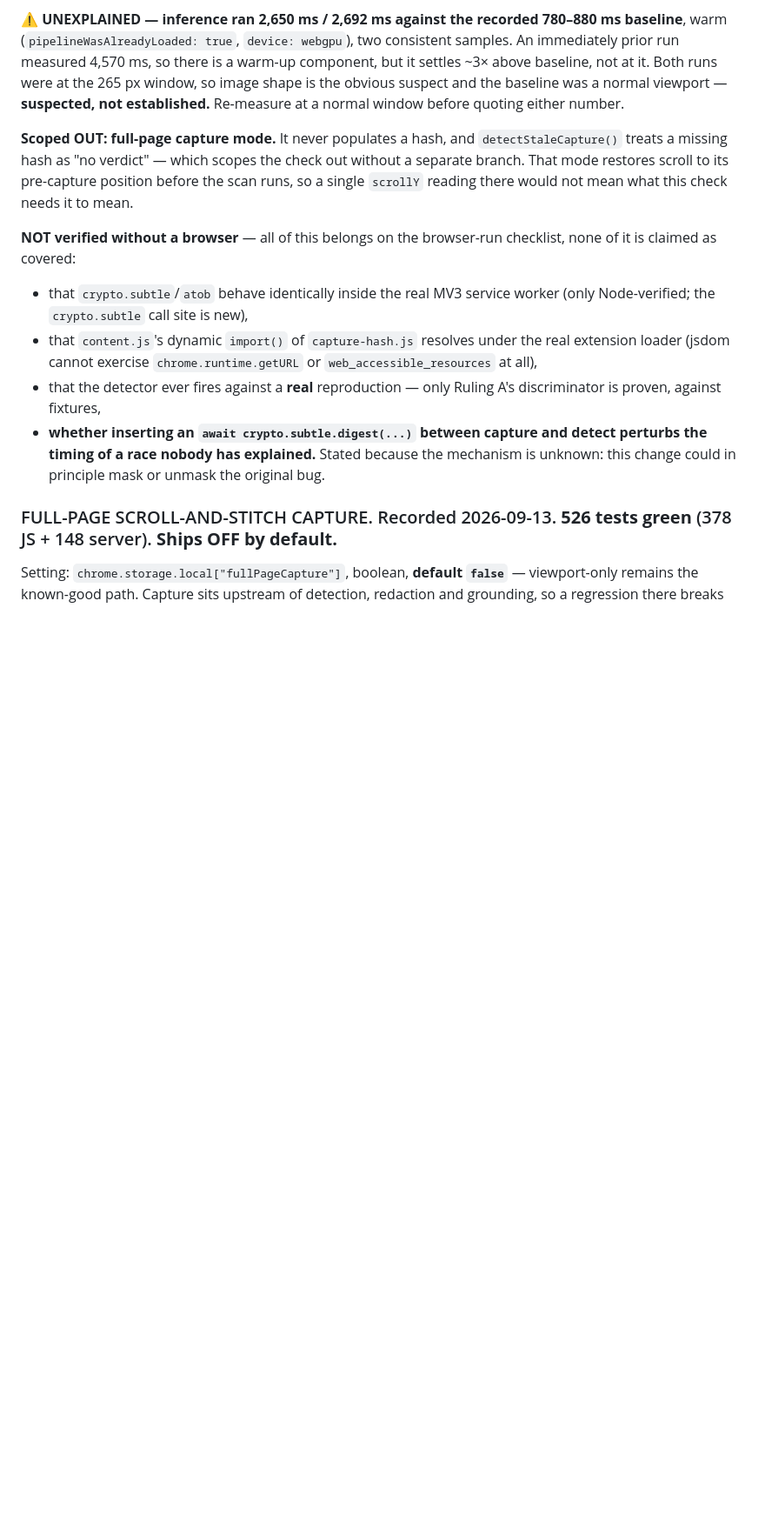
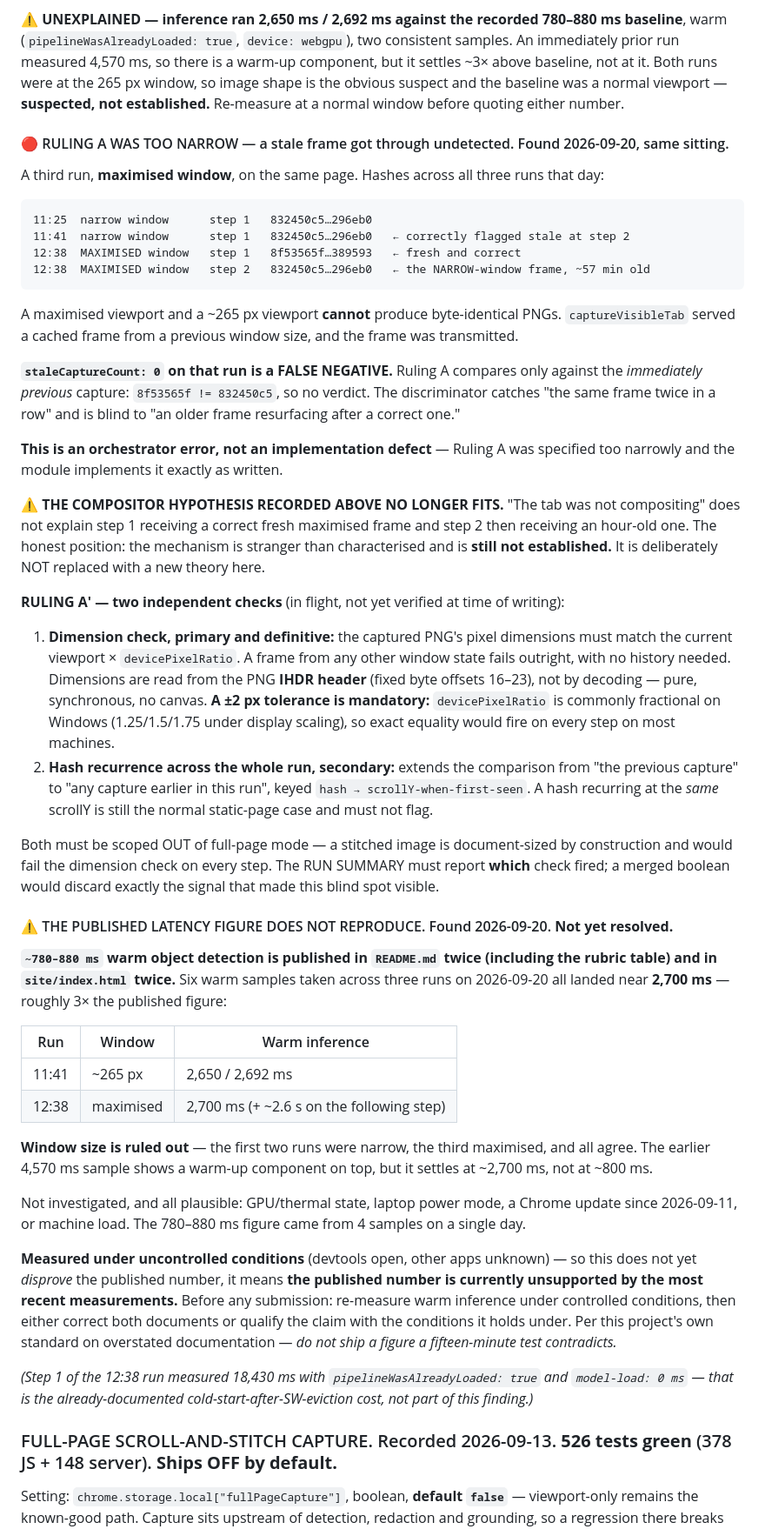
Before and after one commit to varundevarajrvu/sih, a Markdown page: CLAUDE.md, the part around one of its changes. Shown at 87% size. GitHub-like rendering; blank space fills up the shorter version.

Commit message:
Record the detector blind spot and the unsupported latency figure
TWO FINDINGS FROM THE 2026-09-20 BROWSER SITTING, neither yet fixed.

1. Ruling A was too narrow and a stale frame got through. A maximised
window run returned, at step 2, the byte-identical frame captured at a
~265px window 57 minutes earlier. A maximised viewport and a 265px
viewport cannot produce identical PNGs, so captureVisibleTab served a
cached frame from a previous window state -- and the detector did not
flag it, because Ruling A only compares against the immediately
previous capture and those two differed. staleCaptureCount: 0 on that
run is a false negative.

This is an orchestrator error, not an implementation defect. The module
implements Ruling A exactly as written; the ruling was wrong.

The compositor hypothesis recorded earlier the same day does NOT
survive this: it cannot explain step 1 getting a correct fresh frame
and step 2 then getting an hour-old one. The hypothesis is left in
place with a forward pointer rather than deleted -- the reasoning that
produced it is the reasoning that got corrected, and erasing it would
hide that. No replacement theory is offered; the mechanism is still not
established.

Records Ruling A-prime: a definitive dimension check (PNG IHDR header,
with a mandatory tolerance because fractional devicePixelRatio under
Windows display scaling would otherwise fire every step) plus hash
recurrence across the whole run rather than just the previous capture.
Both scoped out of full-page mode. In flight, not yet verified.

2. The published ~780-880ms warm detection figure does not reproduce.
Six samples across three runs all landed near 2,700ms, at both window
sizes, so window size is ruled out. That figure appears in README.md
twice including the rubric table, and in site/index.html twice.

Stated precisely: the measurements were taken under uncontrolled
conditions, so this does not disprove the published number -- it means
the number is currently unsupported by the most recent data. Re-measure
under controlled conditions before submission, then correct or qualify.

Co-Authored-By: Claude Opus 5 <noreply@anthropic.com>

````diff
--- a/CLAUDE.md
+++ b/CLAUDE.md
@@ -459,13 +467,45 @@ staleCaptureCount: 1
 
 **⚠️ UNEXPLAINED — inference ran 2,650 ms / 2,692 ms against the recorded 780–880 ms baseline**, warm (`pipelineWasAlreadyLoaded: true`, `device: webgpu`), two consistent samples. An immediately prior run measured 4,570 ms, so there is a warm-up component, but it settles ~3× above baseline, not at it. Both runs were at the 265 px window, so image shape is the obvious suspect and the baseline was a normal viewport — **suspected, not established.** Re-measure at a normal window before quoting either number.
 
-**Scoped OUT: full-page capture mode.** It never populates a hash, and `detectStaleCapture()` treats a missing hash as "no verdict" — which scopes the check out without a separate branch. That mode restores scroll to its pre-capture position before the scan runs, so a single `scrollY` reading there would not mean what this check needs it to mean.
+#### 🔴 RULING A WAS TOO NARROW — a stale frame got through undetected. Found 2026-09-20, same sitting.
 
-**NOT verified without a browser** — all of this belongs on the browser-run checklist, none of it is claimed as covered:
-- that `crypto.subtle`/`atob` behave identically inside the real MV3 service worker (only Node-verified; the `crypto.subtle` call site is new),
-- that `content.js`'s dynamic `import()` of `capture-hash.js` resolves under the real extension loader (jsdom cannot exercise `chrome.runtime.getURL` or `web_accessible_resources` at all),
-- that the detector ever fires against a **real** reproduction — only Ruling A's discriminator is proven, against fixtures,
-- **whether inserting an `await crypto.subtle.digest(...)` between capture and detect perturbs the timing of a race nobody has explained.** Stated because the mechanism is unknown: this change could in principle mask or unmask the original bug.
+A third run, **maximised window**, on the same page. Hashes across all three runs that day:
+```
+11:25  narrow window      step 1   832450c5…296eb0
+11:41  narrow window      step 1   832450c5…296eb0   ← correctly flagged stale at step 2
+12:38  MAXIMISED window   step 1   8f53565f…389593   ← fresh and correct
+12:38  MAXIMISED window   step 2   832450c5…296eb0   ← the NARROW-window frame, ~57 min old
+```
+A maximised viewport and a ~265 px viewport **cannot** produce byte-identical PNGs. `captureVisibleTab` served a cached frame from a previous window size, and the frame was transmitted.
+
+**`staleCaptureCount: 0` on that run is a FALSE NEGATIVE.** Ruling A compares only against the *immediately previous* capture: `8f53565f != 832450c5`, so no verdict. The discriminator catches "the same frame twice in a row" and is blind to "an older frame resurfacing after a correct one."
+
+**This is an orchestrator error, not an implementation defect** — Ruling A was specified too narrowly and the module implements it exactly as written.
+
+**⚠️ THE COMPOSITOR HYPOTHESIS RECORDED ABOVE NO LONGER FITS.** "The tab was not compositing" does not explain step 1 receiving a correct fresh maximised frame and step 2 then receiving an hour-old one. The honest position: the mechanism is stranger than characterised and is **still not established.** It is deliberately NOT replaced with a new theory here.
+
+**RULING A′ — two independent checks** (in flight, not yet verified at time of writing):
+1. **Dimension check, primary and definitive:** the captured PNG's pixel dimensions must match the current viewport × `devicePixelRatio`. A frame from any other window state fails outright, with no history needed. Dimensions are read from the PNG **IHDR header** (fixed byte offsets 16–23), not by decoding — pure, synchronous, no canvas. **A ±2 px tolerance is mandatory:** `devicePixelRatio` is commonly fractional on Windows (1.25/1.5/1.75 under display scaling), so exact equality would fire on every step on most machines.
+2. **Hash recurrence across the whole run, secondary:** extends the comparison from "the previous capture" to "any capture earlier in this run", keyed `hash → scrollY-when-first-seen`. A hash recurring at the *same* scrollY is still the normal static-page case and must not flag.
+
+Both must be scoped OUT of full-page mode — a stitched image is document-sized by construction and would fail the dimension check on every step. The RUN SUMMARY must report **which** check fired; a merged boolean would discard exactly the signal that made this blind spot visible.
+
+#### ⚠️ THE PUBLISHED LATENCY FIGURE DOES NOT REPRODUCE. Found 2026-09-20. **Not yet resolved.**
+
+**`~780–880 ms` warm object detection is published in `README.md` twice (including the rubric table) and in `site/index.html` twice.** Six warm samples taken across three runs on 2026-09-20 all landed near **2,700 ms** — roughly 3× the published figure:
+
+| Run | Window | Warm inference |
+|---|---|---|
+| 11:41 | ~265 px | 2,650 / 2,692 ms |
+| 12:38 | maximised | 2,700 ms (+ ~2.6 s on the following step) |
+
+**Window size is ruled out** — the first two runs were narrow, the third maximised, and all agree. The earlier 4,570 ms sample shows a warm-up component on top, but it settles at ~2,700 ms, not at ~800 ms.
+
+Not investigated, and all plausible: GPU/thermal state, laptop power mode, a Chrome update since 2026-09-11, or machine load. The 780–880 ms figure came from 4 samples on a single day.
+
+**Measured under uncontrolled conditions** (devtools open, other apps unknown) — so this does not yet *disprove* the published number, it means **the published number is currently unsupported by the most recent measurements.** Before any submission: re-measure warm inference under controlled conditions, then either correct both documents or qualify the claim with the conditions it holds under. Per this project's own standard on overstated documentation — *do not ship a figure a fifteen-minute test contradicts.*
+
+*(Step 1 of the 12:38 run measured 18,430 ms with `pipelineWasAlreadyLoaded: true` and `model-load: 0 ms` — that is the already-documented cold-start-after-SW-eviction cost, not part of this finding.)*
 
 ### FULL-PAGE SCROLL-AND-STITCH CAPTURE. Recorded 2026-09-13. **526 tests green** (378 JS + 148 server). **Ships OFF by default.**
 
````
Also changed, not shown: other parts of CLAUDE.md (+9 -1 lines).
